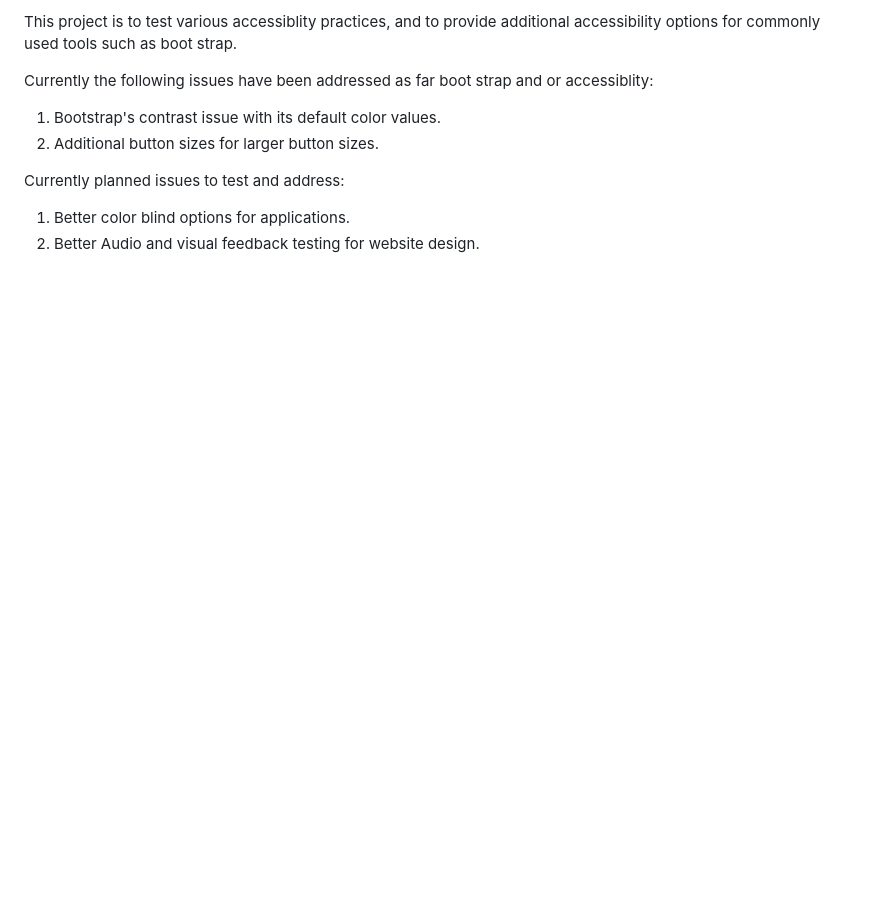
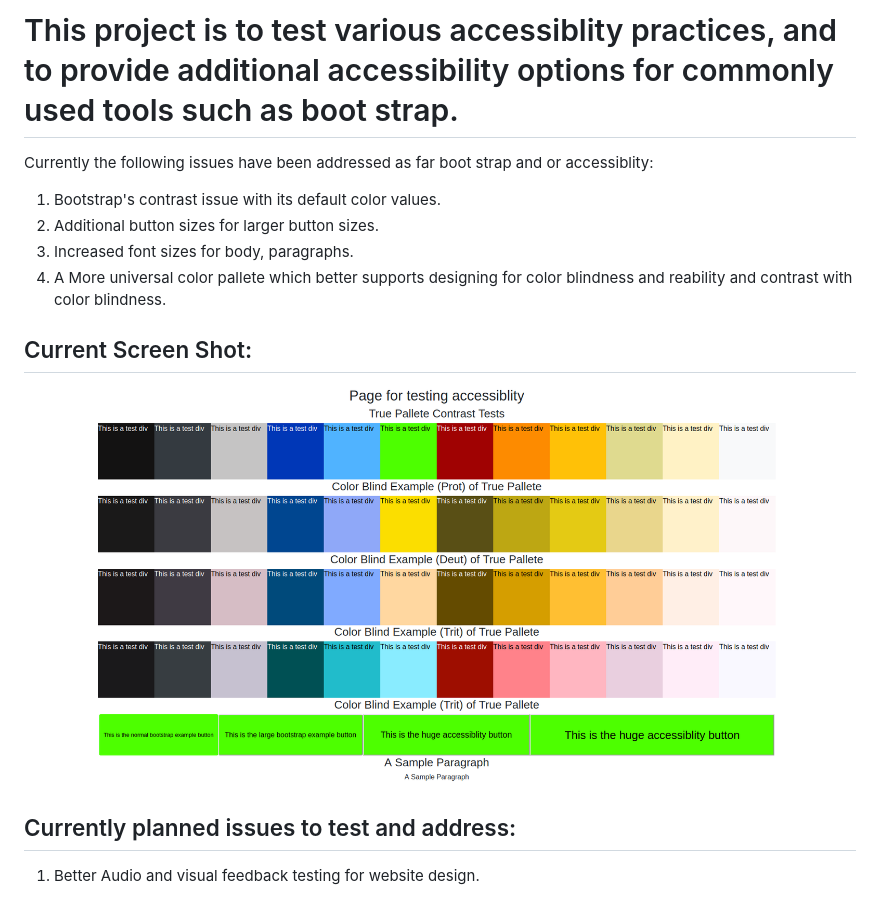
Before and after one commit to jonathanlangner/accessibility-testing, a Markdown page: README.md, the part around the change. GitHub-like rendering; pictures changed too: img/access-sample.png (added); blank space fills up the shorter version.

Commit message:
Updated color pallete to support color blindness, and high contrast design

```diff
--- a/README.md
+++ b/README.md
@@ -1,9 +1,13 @@
-This project is to test various accessiblity practices, and to provide additional accessibility options for commonly used tools such as boot strap.
+# This project is to test various accessiblity practices, and to provide additional accessibility options for commonly used tools such as boot strap.
 
 Currently the following issues have been addressed as far boot strap and or accessiblity:
 1. Bootstrap's contrast issue with its default color values.
 2. Additional button sizes for larger button sizes.
+3. Increased font sizes for body, paragraphs.
+4. A More universal color pallete which better supports designing for color blindness and reability and contrast with color blindness.
 
-Currently planned issues to test and address:
-1. Better color blind options for applications.
-2. Better Audio and visual feedback testing for website design.
+## Current Screen Shot:
+![picture](img/access-sample.png)
+
+## Currently planned issues to test and address:
+1. Better Audio and visual feedback testing for website design.
```
Also changed, not shown: 2 other files.
